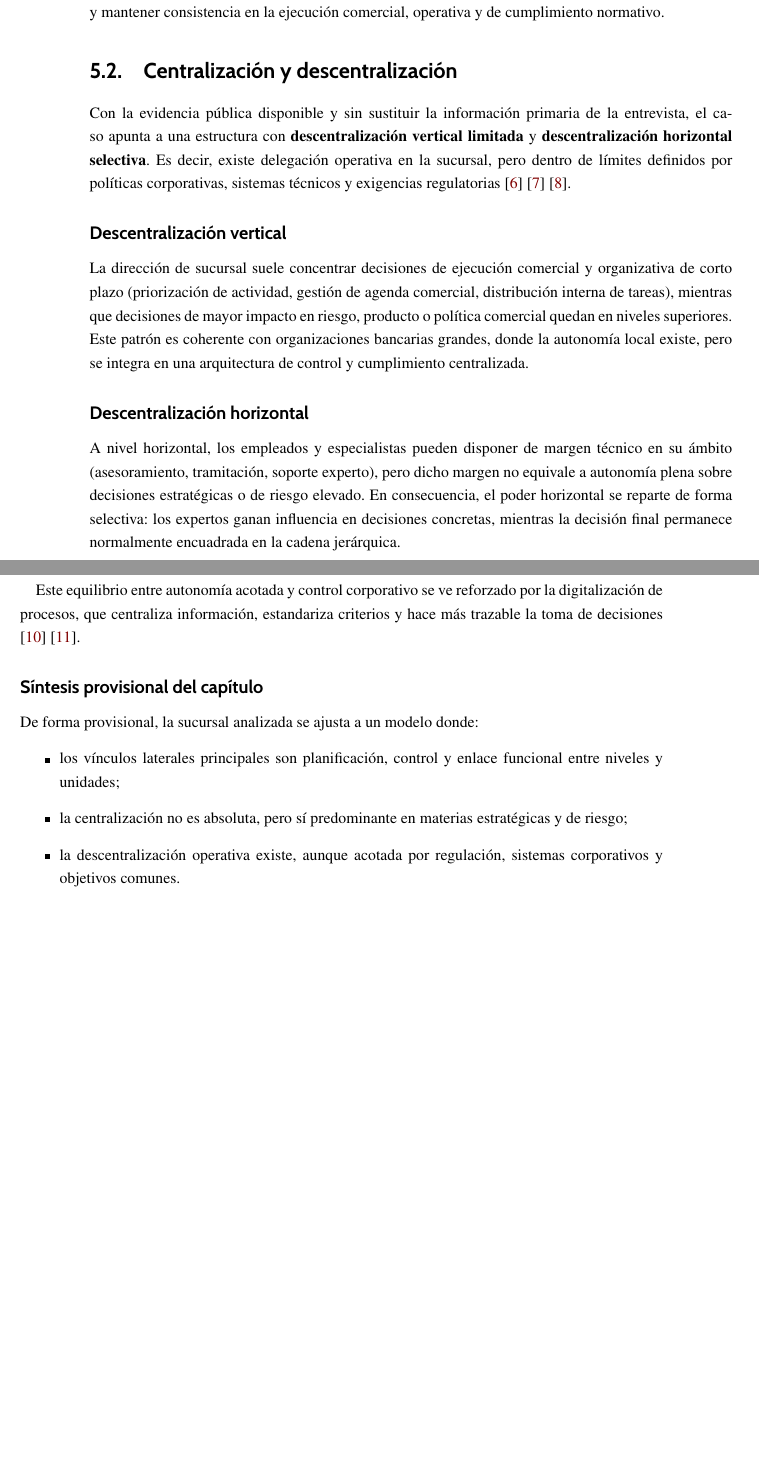
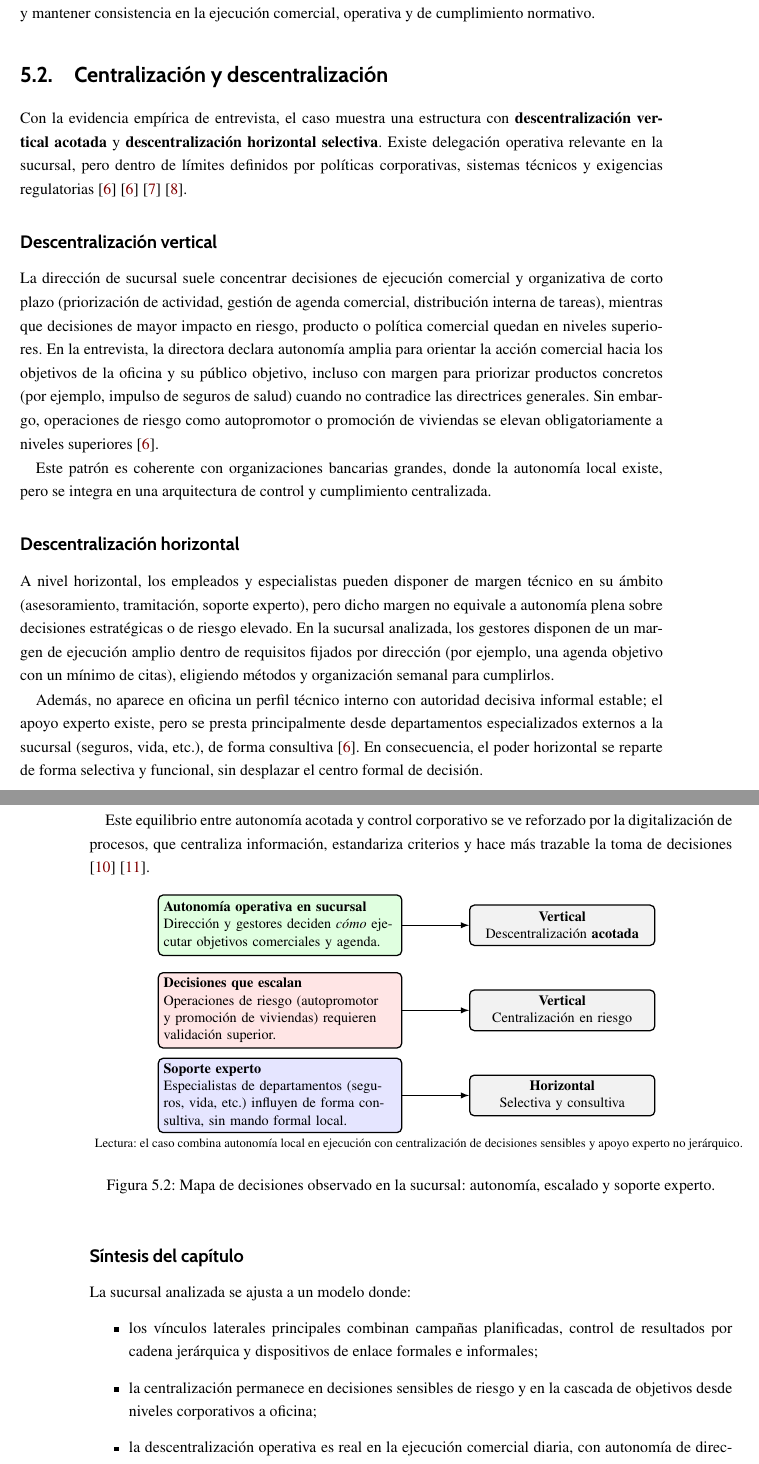
Before and after one commit to InfoBoys/OrganizacionCaixaBank, a LaTeX document (main.tex, which reads capitulos/ismael.tex): two parts of pages 26 and 27 of 38 before the commit and two parts of pages 27 and 28 of 38 after it, joined at a grey line, cut so that both start at the same text, the shorter picture padded with empty space. Compiled offline with pdfLaTeX.

Commit message:
parte de ismael completa con la info de la entrevista y figuras para mejorar la explicación

```diff
--- a/capitulos/ismael.tex
+++ b/capitulos/ismael.tex
@@ -124,53 +164,90 @@ operativa y de cumplimiento normativo.
 %
 % Especificar claramente a quién se delega poder y sobre qué tipo de decisiones.
 
-Con la evidencia pública disponible y sin sustituir la información primaria de la
-entrevista, el caso apunta a una estructura con \textbf{descentralización vertical
-limitada} y \textbf{descentralización horizontal selectiva}. Es decir, existe
-delegación operativa en la sucursal, pero dentro de límites definidos por políticas
-corporativas, sistemas técnicos y exigencias regulatorias [\ref{ref:bce}]
-[\ref{ref:mifid}] [\ref{ref:basilea}].
+Con la evidencia empírica de entrevista, el caso muestra una estructura con
+\textbf{descentralización vertical acotada} y \textbf{descentralización horizontal
+selectiva}. Existe delegación operativa relevante en la sucursal, pero dentro de
+límites definidos por políticas corporativas, sistemas técnicos y exigencias
+regulatorias [\ref{ref:entrevista}] [\ref{ref:bce}] [\ref{ref:mifid}] [\ref{ref:basilea}].
 
 \subsection*{Descentralización vertical}
 
 La dirección de sucursal suele concentrar decisiones de ejecución comercial y
 organizativa de corto plazo (priorización de actividad, gestión de agenda
 comercial, distribución interna de tareas), mientras que decisiones de mayor impacto
-en riesgo, producto o política comercial quedan en niveles superiores. Este patrón
-es coherente con organizaciones bancarias grandes, donde la autonomía local existe,
-pero se integra en una arquitectura de control y cumplimiento centralizada.
+en riesgo, producto o política comercial quedan en niveles superiores. En la
+entrevista, la directora declara autonomía amplia para orientar la acción comercial
+hacia los objetivos de la oficina y su público objetivo, incluso con margen para
+priorizar productos concretos (por ejemplo, impulso de seguros de salud) cuando no
+contradice las directrices generales. Sin embargo, operaciones de riesgo como
+autopromotor o promoción de viviendas se elevan obligatoriamente a niveles
+superiores [\ref{ref:entrevista}].
+
+Este patrón es coherente con organizaciones bancarias grandes, donde la autonomía
+local existe, pero se integra en una arquitectura de control y cumplimiento
+centralizada.
 
 \subsection*{Descentralización horizontal}
 
 A nivel horizontal, los empleados y especialistas pueden disponer de margen técnico
 en su ámbito (asesoramiento, tramitación, soporte experto), pero dicho margen no
 equivale a autonomía plena sobre decisiones estratégicas o de riesgo elevado. En
-consecuencia, el poder horizontal se reparte de forma selectiva: los expertos ganan
-influencia en decisiones concretas, mientras la decisión final permanece
-normalmente encuadrada en la cadena jerárquica.
+la sucursal analizada, los gestores disponen de un margen de ejecución amplio dentro
+de requisitos fijados por dirección (por ejemplo, una agenda objetivo con un mínimo
+de citas), eligiendo métodos y organización semanal para cumplirlos.
+
+Además, no aparece en oficina un perfil técnico interno con autoridad decisiva
+informal estable; el apoyo experto existe, pero se presta principalmente desde
+departamentos especializados externos a la sucursal (seguros, vida, etc.), de forma
+consultiva [\ref{ref:entrevista}]. En consecuencia, el poder horizontal se reparte
+de forma selectiva y funcional, sin desplazar el centro formal de decisión.
 
 Este equilibrio entre autonomía acotada y control corporativo se ve reforzado por
 la digitalización de procesos, que centraliza información, estandariza criterios y
 hace más trazable la toma de decisiones [\ref{ref:ortakoy2019}] [\ref{ref:expansionia2026}].
 
-\subsection*{Síntesis provisional del capítulo}
+\begin{figure}[htbp]
+	\centering
+	\begin{tikzpicture}[>=latex, font=\small, line width=0.8pt]
+		% Estructura tipo mapa de decisiones
+		\node[draw, rounded corners=3pt, fill=green!12, text width=5.2cm, minimum height=1.35cm, align=left] (a1) at (-3.1,1.7)
+			{\textbf{Autonomía operativa en sucursal}\\Dirección y gestores deciden \textit{cómo} ejecutar objetivos comerciales y agenda.};
+		\node[draw, rounded corners=3pt, fill=red!10, text width=5.2cm, minimum height=1.35cm, align=left] (a2) at (-3.1,-0.2)
+			{\textbf{Decisiones que escalan}\\Operaciones de riesgo (autopromotor y promoción de viviendas) requieren validación superior.};
+		\node[draw, rounded corners=3pt, fill=blue!10, text width=5.2cm, minimum height=1.35cm, align=left] (a3) at (-3.1,-2.1)
+			{\textbf{Soporte experto}\\Especialistas de departamentos (seguros, vida, etc.) influyen de forma consultiva, sin mando formal local.};
 
-De forma provisional, la sucursal analizada se ajusta a un modelo donde:
+		\node[draw, rounded corners=3pt, fill=gray!10, text width=3.9cm, minimum height=0.9cm, align=center] (r1) at (3.2,1.7)
+			{\textbf{Vertical}\\Descentralización \textbf{acotada}};
+		\node[draw, rounded corners=3pt, fill=gray!10, text width=3.9cm, minimum height=0.9cm, align=center] (r2) at (3.2,-0.2)
+			{\textbf{Vertical}\\Centralización en riesgo};
+		\node[draw, rounded corners=3pt, fill=gray!10, text width=3.9cm, minimum height=0.9cm, align=center] (r3) at (3.2,-2.1)
+			{\textbf{Horizontal}\\Selectiva y consultiva};
+
+		\draw[->] (a1.east) -- (r1.west);
+		\draw[->] (a2.east) -- (r2.west);
+		\draw[->] (a3.east) -- (r3.west);
+
+		\node[font=\footnotesize, align=left] at (0,-3.2)
+			{Lectura: el caso combina autonomía local en ejecución con centralización de decisiones sensibles y apoyo experto no jerárquico.};
+	\end{tikzpicture}
+	\caption{Mapa de decisiones observado en la sucursal: autonomía, escalado y soporte experto.}
+	\label{fig:descentralizacion_ismael}
+\end{figure}
+
+\subsection*{Síntesis del capítulo}
+
+La sucursal analizada se ajusta a un modelo donde:
 \begin{itemize}
-	\item los vínculos laterales principales son planificación, control y enlace
-		funcional entre niveles y unidades;
-	\item la centralización no es absoluta, pero sí predominante en materias
-		estratégicas y de riesgo;
-	\item la descentralización operativa existe, aunque acotada por regulación,
-		sistemas corporativos y objetivos comunes.
+	\item los vínculos laterales principales combinan campañas planificadas,
+		control de resultados por cadena jerárquica y dispositivos de enlace formales
+		e informales;
+	\item la centralización permanece en decisiones sensibles de riesgo y en la
+		cascada de objetivos desde niveles corporativos a oficina;
+	\item la descentralización operativa es real en la ejecución comercial diaria,
+		con autonomía de dirección y gestores para decidir el cómo, dentro de marcos
+		de cumplimiento comunes.
 \end{itemize}
-
-% --- PENDIENTE DE ENTREVISTA (P31-P34) ---
-% Completar con ejemplos concretos de:
-% 1) decisiones autónomas de la directora;
-% 2) decisiones que escalan a territorial/sede;
-% 3) margen decisor de empleados por puesto;
-% 4) especialistas con influencia informal real.
 
 \endinput
 % -------------------------------------------------------------------
```
Also changed, not shown: capitulos/ismael.tex (108 more changed lines).
